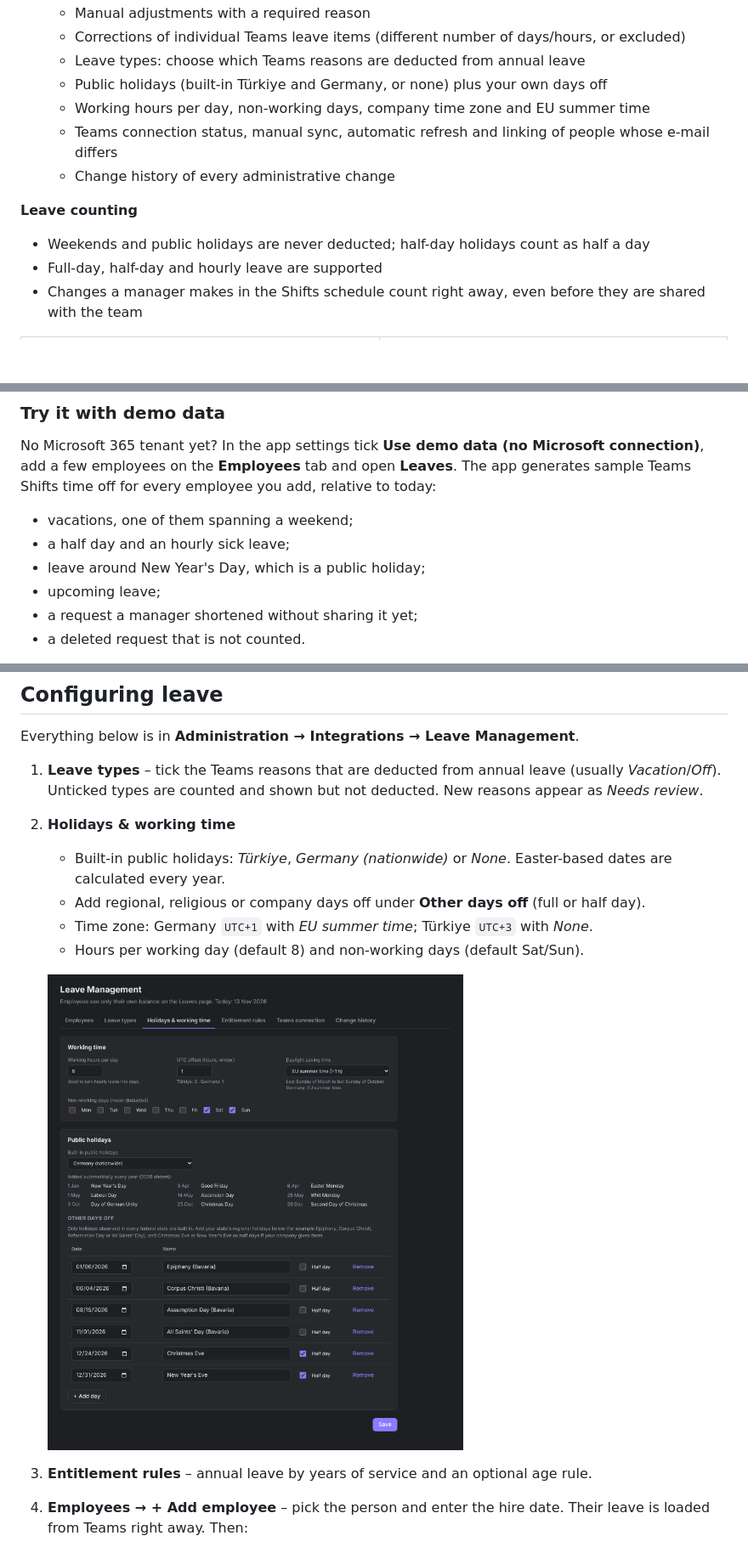
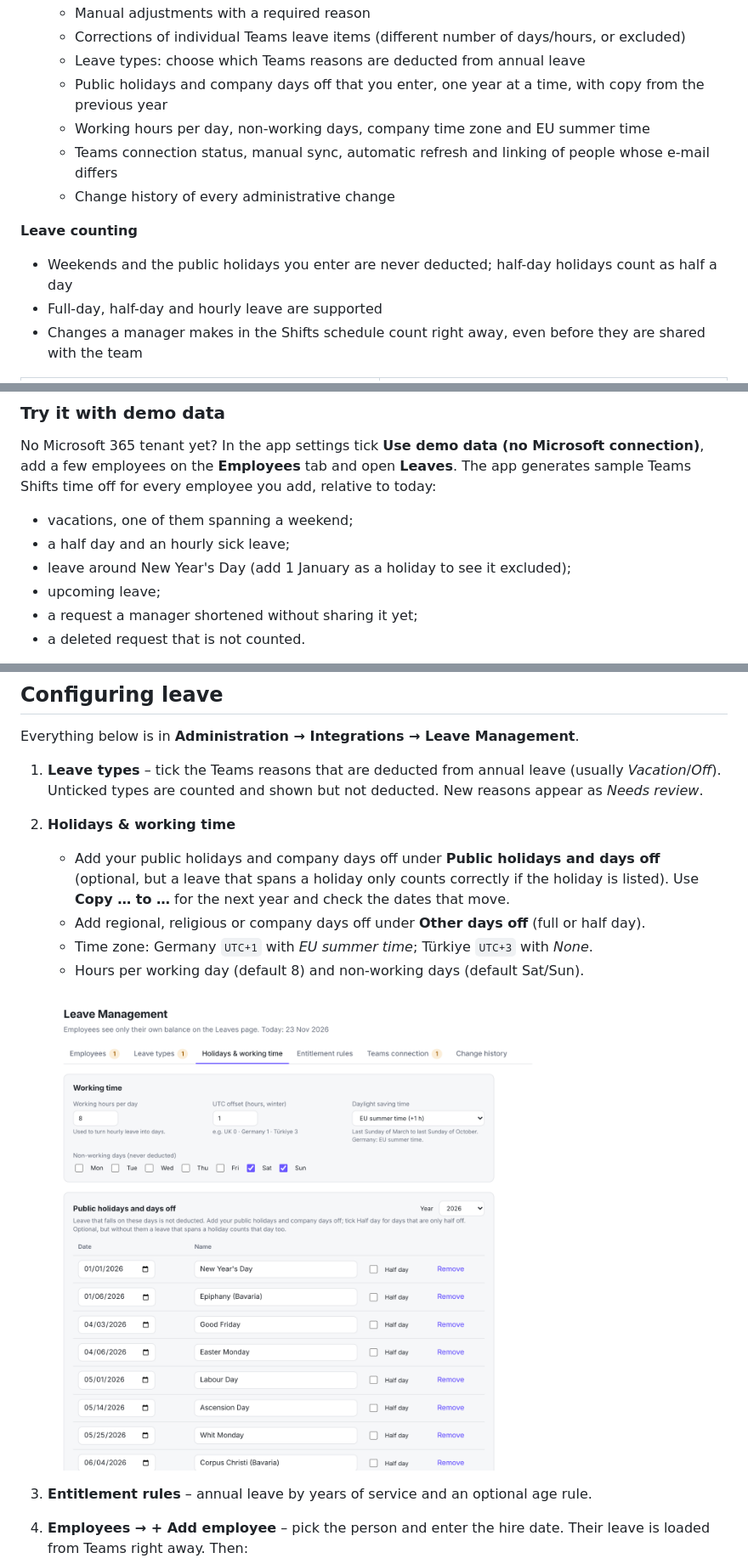
Before and after one commit to codeo-engineering/YouTrack-LeaveSyncforYoutrack, a Markdown page: README.md, 3 parts joined by grey strips. Shown at 85% size. Drawn GitHub-style; pictures changed too: docs/images/holidays.png; blank space fills up the shorter version.

```diff
--- a/README.md
+++ b/README.md
@@ -49,13 +49,13 @@ Every employee gets a **Leaves** page in the YouTrack main menu with their own r
   - Manual adjustments with a required reason
   - Corrections of individual Teams leave items (different number of days/hours, or excluded)
   - Leave types: choose which Teams reasons are deducted from annual leave
-  - Public holidays (built-in Türkiye and Germany, or none) plus your own days off
+  - Public holidays and company days off that you enter, one year at a time, with copy from the previous year
   - Working hours per day, non-working days, company time zone and EU summer time
   - Teams connection status, manual sync, automatic refresh and linking of people whose e-mail differs
   - Change history of every administrative change
 
 **Leave counting**
-- Weekends and public holidays are never deducted; half-day holidays count as half a day
+- Weekends and the public holidays you enter are never deducted; half-day holidays count as half a day
 - Full-day, half-day and hourly leave are supported
 - Changes a manager makes in the Shifts schedule count right away, even before they are shared with the team
 
@@ -106,7 +106,7 @@ All Microsoft requests are **asynchronous**: the endpoint that starts a sync ans
 No Microsoft 365 tenant yet? In the app settings tick **Use demo data (no Microsoft connection)**, add a few employees on the **Employees** tab and open **Leaves**. The app generates sample Teams Shifts time off for every employee you add, relative to today:
 - vacations, one of them spanning a weekend;
 - a half day and an hourly sick leave;
-- leave around New Year's Day, which is a public holiday;
+- leave around New Year's Day (add 1 January as a holiday to see it excluded);
 - upcoming leave;
 - a request a manager shortened without sharing it yet;
 - a deleted request that is not counted.
@@ -171,7 +171,7 @@ Everything below is in **Administration → Integrations → Leave Management**.
 
 1. **Leave types** – tick the Teams reasons that are deducted from annual leave (usually *Vacation*/*Off*). Unticked types are counted and shown but not deducted. New reasons appear as *Needs review*.
 2. **Holidays & working time**
-   - Built-in public holidays: *Türkiye*, *Germany (nationwide)* or *None*. Easter-based dates are calculated every year.
+   - Add your public holidays and company days off under **Public holidays and days off** (optional, but a leave that spans a holiday only counts correctly if the holiday is listed). Use **Copy … to …** for the next year and check the dates that move.
    - Add regional, religious or company days off under **Other days off** (full or half day).
    - Time zone: Germany `UTC+1` with *EU summer time*; Türkiye `UTC+3` with *None*.
    - Hours per working day (default 8) and non-working days (default Sat/Sun).
```
Also changed, not shown: other parts of README.md (+2 -2 lines), marketplace/reviewer-testing.md (+1 -1 lines), 6 other files.
